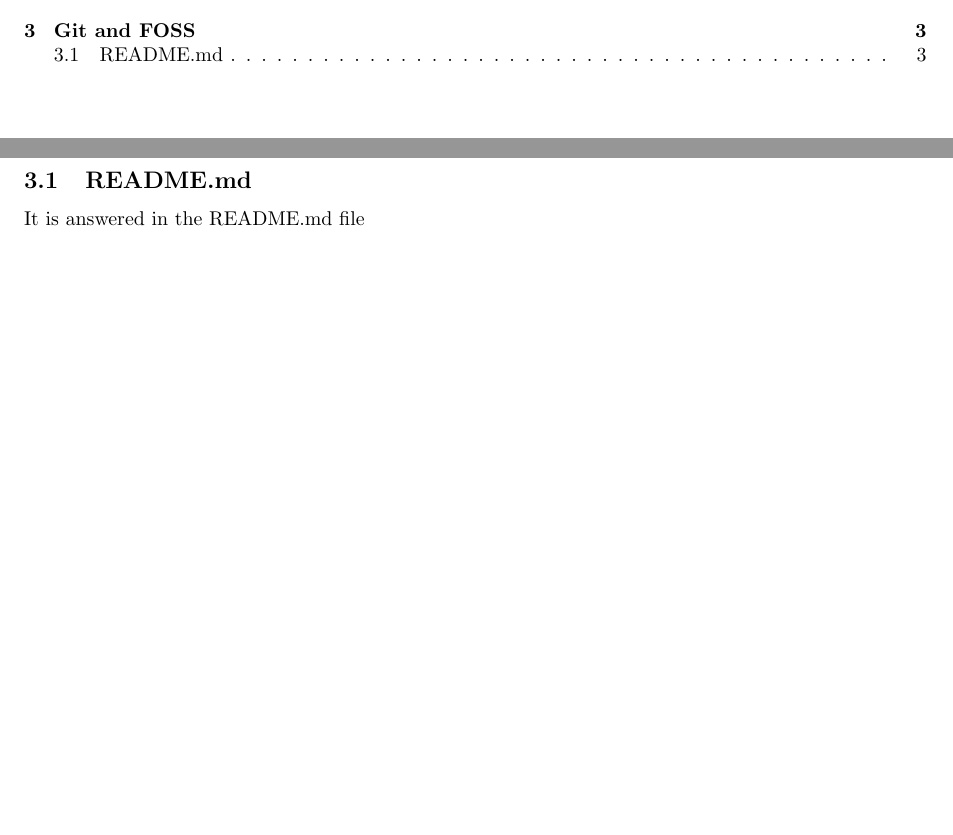
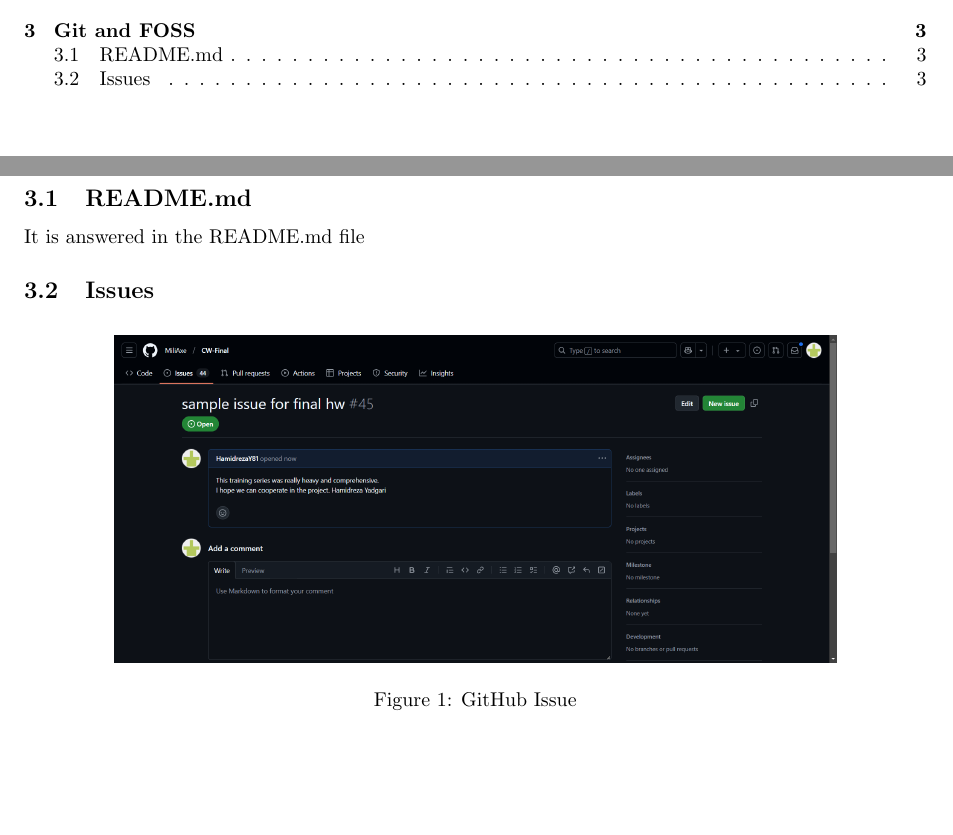
Before and after one commit to HamidrezaY81/Final_HWCW, a LaTeX document (main.tex): two parts of pages 2 and 4 of 4, joined at a grey line, cut so that both start at the same text, the shorter picture padded with empty space. Compiled offline with pdfLaTeX.

Commit message:
answer to question 3.2.1

```diff
--- a/main.tex
+++ b/main.tex
@@ -121,4 +121,14 @@
     \subsection{README.md}
         It is answered in the README.md file
 
+
+    \subsection{Issues}
+        \begin{figure}[h]
+            \centering
+            \includegraphics[width=0.8\textwidth]{hi.png}
+            \caption{GitHub Issue}
+        \end{figure}
+
+
+
 \end{document}
```
Also changed, not shown: hi.png (added).
